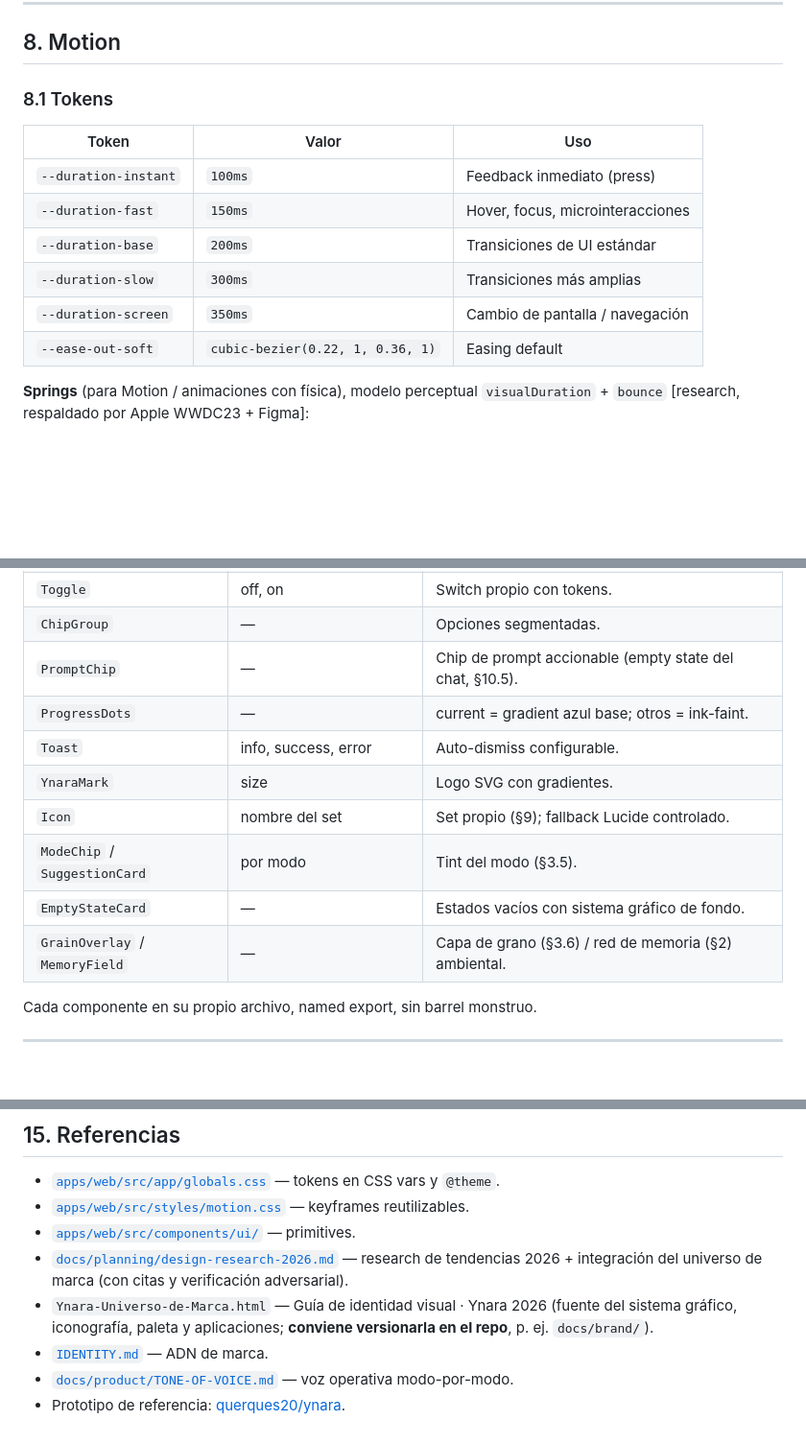
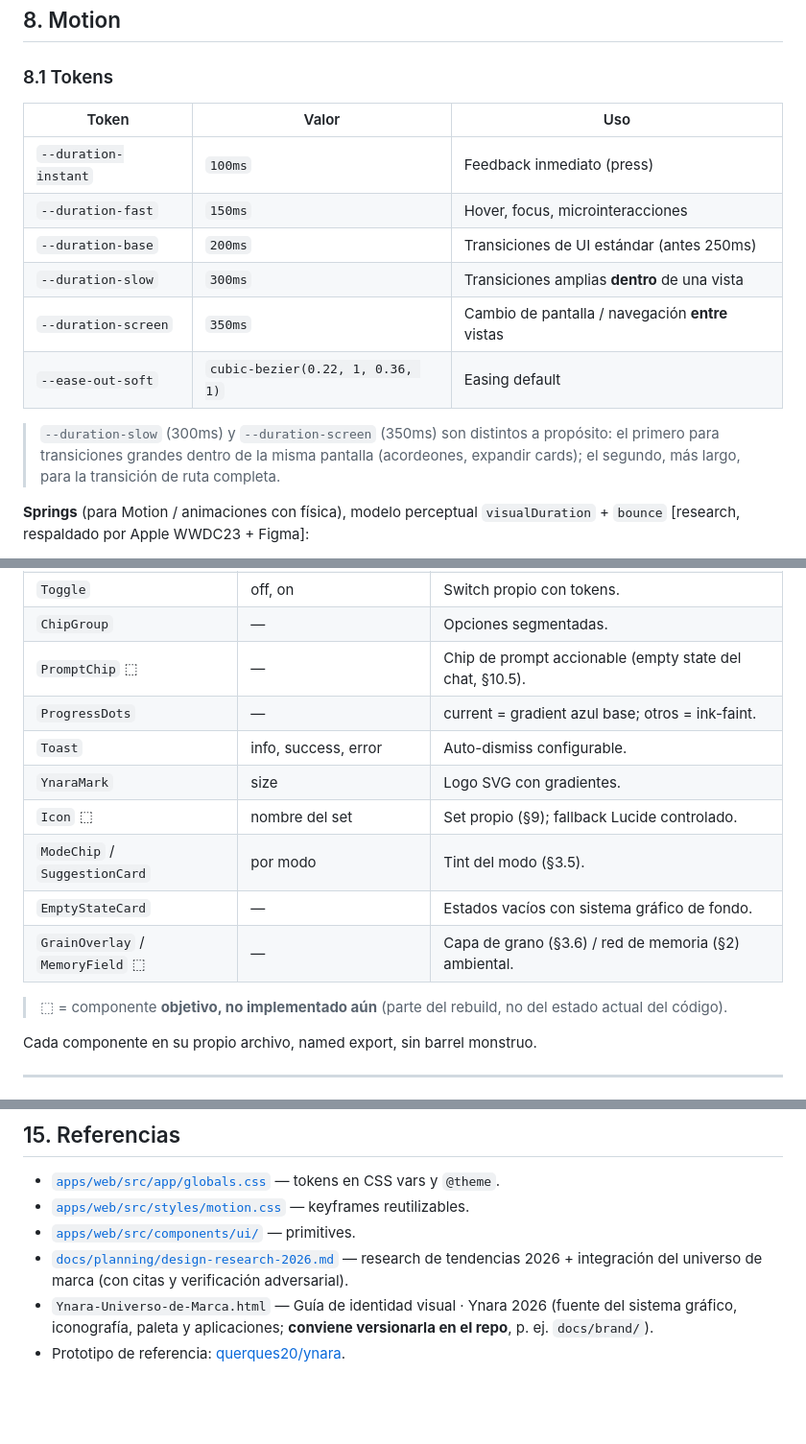
Before and after one commit to BriarDevv/Ynara, a Markdown page: DESIGN.md, 3 parts joined by grey strips. Shown at 96% size. GitHub-like rendering; blank space fills up the shorter version.

Commit message:
docs(design): resolver hallazgos del code review de DESIGN.md v2
- Quitar refs muertas (IDENTITY.md, docs/product/TONE-OF-VOICE.md no existen).
- S14: explicitar el delta --duration-base 250ms -> 200ms.
- S8.1: aclarar duration-slow (intra-vista) vs duration-screen (entre vistas).
- S11: marcar componentes objetivo aun no implementados (PromptChip, Icon,
  GrainOverlay, MemoryField).

Co-Authored-By: Claude Opus 4.8 (1M context) <noreply@anthropic.com>

```diff
--- a/DESIGN.md
+++ b/DESIGN.md
@@ -343,10 +341,14 @@ semitransparente; las sombras se reducen al mínimo.
 |---|---|---|
 | `--duration-instant` | `100ms` | Feedback inmediato (press) |
 | `--duration-fast` | `150ms` | Hover, focus, microinteracciones |
-| `--duration-base` | `200ms` | Transiciones de UI estándar |
-| `--duration-slow` | `300ms` | Transiciones más amplias |
-| `--duration-screen` | `350ms` | Cambio de pantalla / navegación |
+| `--duration-base` | `200ms` | Transiciones de UI estándar (antes 250ms) |
+| `--duration-slow` | `300ms` | Transiciones amplias **dentro** de una vista |
+| `--duration-screen` | `350ms` | Cambio de pantalla / navegación **entre** vistas |
 | `--ease-out-soft` | `cubic-bezier(0.22, 1, 0.36, 1)` | Easing default |
+
+> `--duration-slow` (300ms) y `--duration-screen` (350ms) son distintos a propósito:
+> el primero para transiciones grandes dentro de la misma pantalla (acordeones,
+> expandir cards); el segundo, más largo, para la transición de ruta completa.
 
 **Springs** (para Motion / animaciones con física), modelo perceptual
 `visualDuration` + `bounce` [research, respaldado por Apple WWDC23 + Figma]:
@@ -484,14 +486,17 @@ Los primitives web-only viven en
 | `TextField` / `Textarea` | default, error | Error inline con copy humano. |
 | `Toggle` | off, on | Switch propio con tokens. |
 | `ChipGroup` | — | Opciones segmentadas. |
-| `PromptChip` | — | Chip de prompt accionable (empty state del chat, §10.5). |
+| `PromptChip` ⬚ | — | Chip de prompt accionable (empty state del chat, §10.5). |
 | `ProgressDots` | — | current = gradient azul base; otros = ink-faint. |
 | `Toast` | info, success, error | Auto-dismiss configurable. |
 | `YnaraMark` | size | Logo SVG con gradientes. |
-| `Icon` | nombre del set | Set propio (§9); fallback Lucide controlado. |
+| `Icon` ⬚ | nombre del set | Set propio (§9); fallback Lucide controlado. |
 | `ModeChip` / `SuggestionCard` | por modo | Tint del modo (§3.5). |
 | `EmptyStateCard` | — | Estados vacíos con sistema gráfico de fondo. |
-| `GrainOverlay` / `MemoryField` | — | Capa de grano (§3.6) / red de memoria (§2) ambiental. |
+| `GrainOverlay` / `MemoryField` ⬚ | — | Capa de grano (§3.6) / red de memoria (§2) ambiental. |
+
+> ⬚ = componente **objetivo, no implementado aún** (parte del rebuild, no del estado
+> actual del código).
 
 Cada componente en su propio archivo, named export, sin barrel monstruo.
 
@@ -579,7 +584,4 @@ Cambios a aplicar (en su propio PR de implementación, con verificación visual)
 - `Ynara-Universo-de-Marca.html` — Guía de identidad visual · Ynara 2026 (fuente del
   sistema gráfico, iconografía, paleta y aplicaciones; **conviene versionarla en el
   repo**, p. ej. `docs/brand/`).
-- [`IDENTITY.md`](./IDENTITY.md) — ADN de marca.
-- [`docs/product/TONE-OF-VOICE.md`](./docs/product/TONE-OF-VOICE.md) — voz operativa
-  modo-por-modo.
 - Prototipo de referencia: [querques20/ynara](https://github.com/querques20/ynara).
```
Also changed, not shown: other parts of DESIGN.md (+1 -3 lines).
